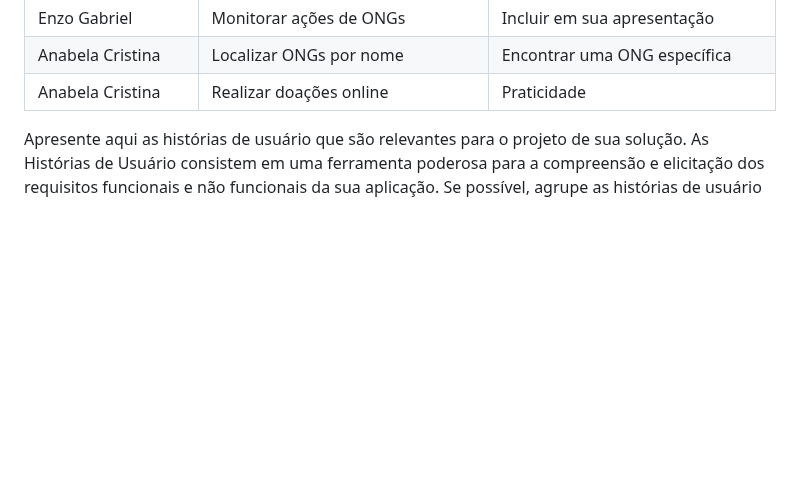
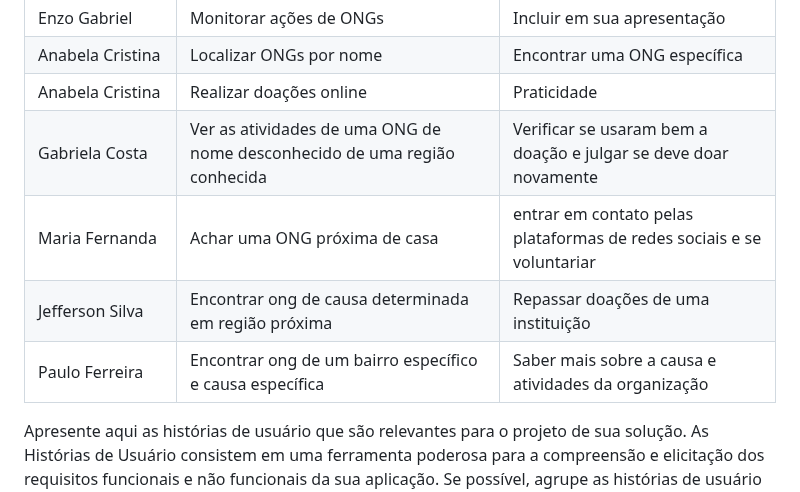
Before and after one commit to ICEI-PUC-Minas-PMV-SI/pmv-si-2023-2-pe1-t1-doacao-reacao-pmv, a Markdown page: docs/especification.md, the part around the change. Drawn GitHub-style; blank space fills up the shorter version.

Commit message:
add User stories to especification.md #11

```diff
--- a/docs/especification.md
+++ b/docs/especification.md
@@ -53,6 +53,10 @@ Com base na análise das personas forma identificadas as seguintes histórias de
 |Enzo Gabriel        | Monitorar ações de ONGs            | Incluir em sua apresentação            |
 |Anabela Cristina    | Localizar ONGs por nome            | Encontrar uma ONG específica           |
 |Anabela Cristina    | Realizar doações online            | Praticidade                            |
+|Gabriela Costa |Ver as atividades de uma ONG de nome desconhecido de uma região conhecida | Verificar se usaram bem a doação e julgar se deve doar novamente|
+|Maria Fernanda| Achar uma ONG próxima de casa| entrar em contato pelas plataformas de redes sociais e se voluntariar|
+|Jefferson Silva| Encontrar ong de causa determinada em região próxima| Repassar doações de uma instituição |
+|Paulo Ferreira| Encontrar ong de um bairro específico e causa específica| Saber mais sobre a causa e atividades da organização |
 
 
 
```
